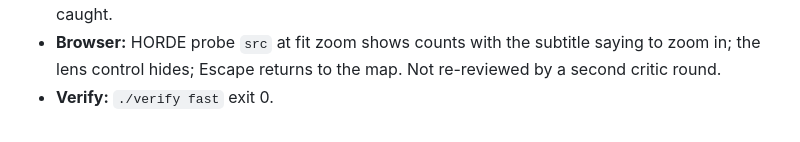
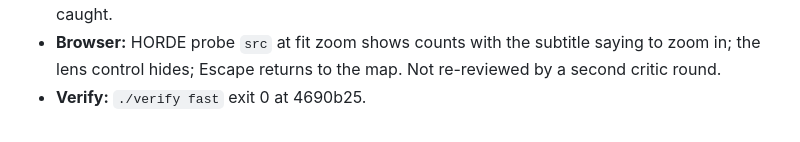
Before and after one commit to Julian-B-Smith/loupe, a Markdown page: traces/2026-10-29-q030-matrix.md, the part around the change. Rendered like a GitHub page.

Commit message:
Q-030 trace: verify hash
Co-Authored-By: Claude Opus 5.5 <noreply@anthropic.com>

```diff
--- a/traces/2026-10-29-q030-matrix.md
+++ b/traces/2026-10-29-q030-matrix.md
@@ -51,4 +51,4 @@
   text was checked). All caught.
 - **Browser:** HORDE probe `src` at fit zoom shows counts with the subtitle saying to zoom in; the lens control hides;
   Escape returns to the map. Not re-reviewed by a second critic round.
-- **Verify:** `./verify fast` exit 0.
+- **Verify:** `./verify fast` exit 0 at 4690b25.
```
